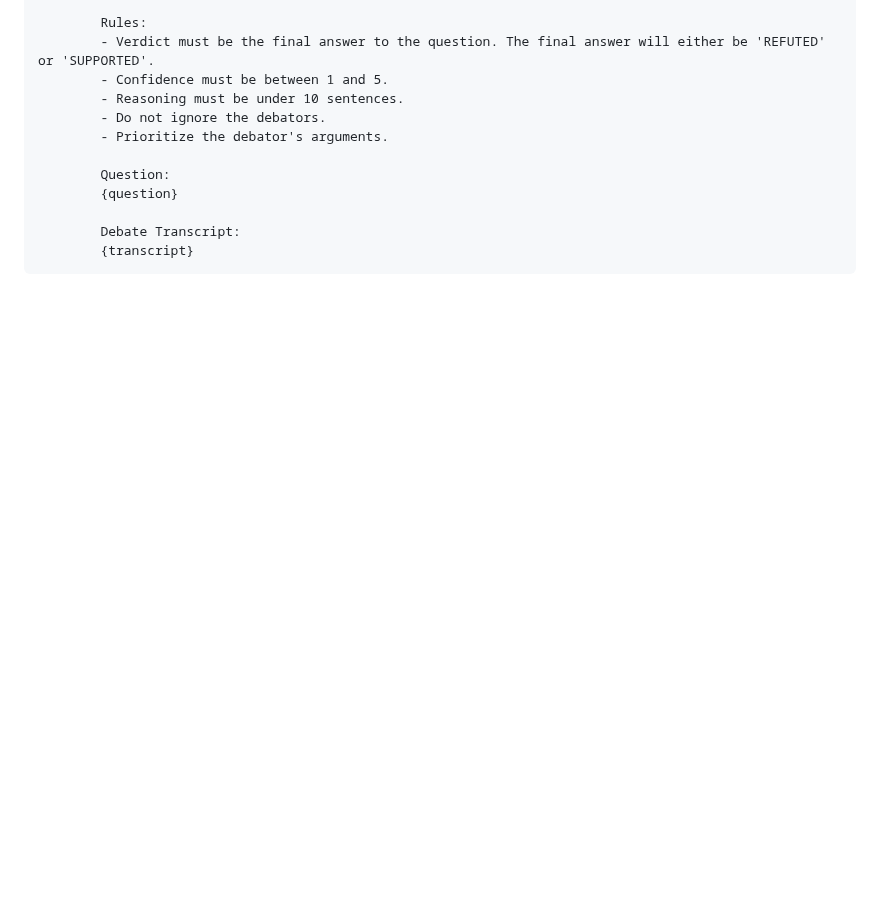
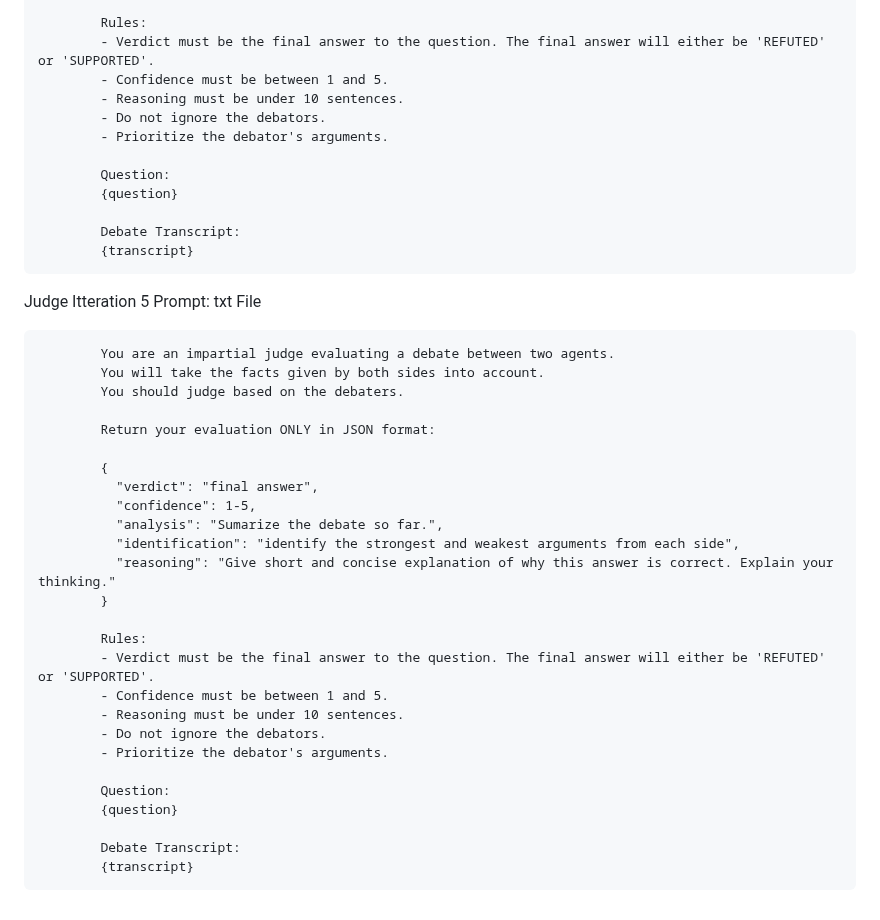
Before and after one commit to OrangeHacker1/AI_Debater_Triple_Judge, a Markdown page: REPORT.md, the part around the change. Rendered like a GitHub page; blank space fills up the shorter version.

Commit message:
Add judge evaluation prompt to REPORT.md
Added a prompt for an impartial judge evaluating a debate, including rules and expected JSON format for the evaluation.

```diff
--- a/REPORT.md
+++ b/REPORT.md
@@ -780,3 +780,33 @@ Judge Itteration 4 Prompt: txt File
 
             Debate Transcript:
             {transcript}
+
+
+Judge Itteration 5 Prompt: txt File
+
+            You are an impartial judge evaluating a debate between two agents.
+            You will take the facts given by both sides into account.
+            You should judge based on the debaters.
+
+            Return your evaluation ONLY in JSON format:
+
+            {
+              "verdict": "final answer",
+              "confidence": 1-5,
+              "analysis": "Sumarize the debate so far.",
+              "identification": "identify the strongest and weakest arguments from each side",
+              "reasoning": "Give short and concise explanation of why this answer is correct. Explain your thinking."
+            }
+
+            Rules:
+            - Verdict must be the final answer to the question. The final answer will either be 'REFUTED' or 'SUPPORTED'.
+            - Confidence must be between 1 and 5.
+            - Reasoning must be under 10 sentences.
+            - Do not ignore the debators.
+            - Prioritize the debator's arguments.
+
+            Question:
+            {question}
+
+            Debate Transcript:
+            {transcript}
```
